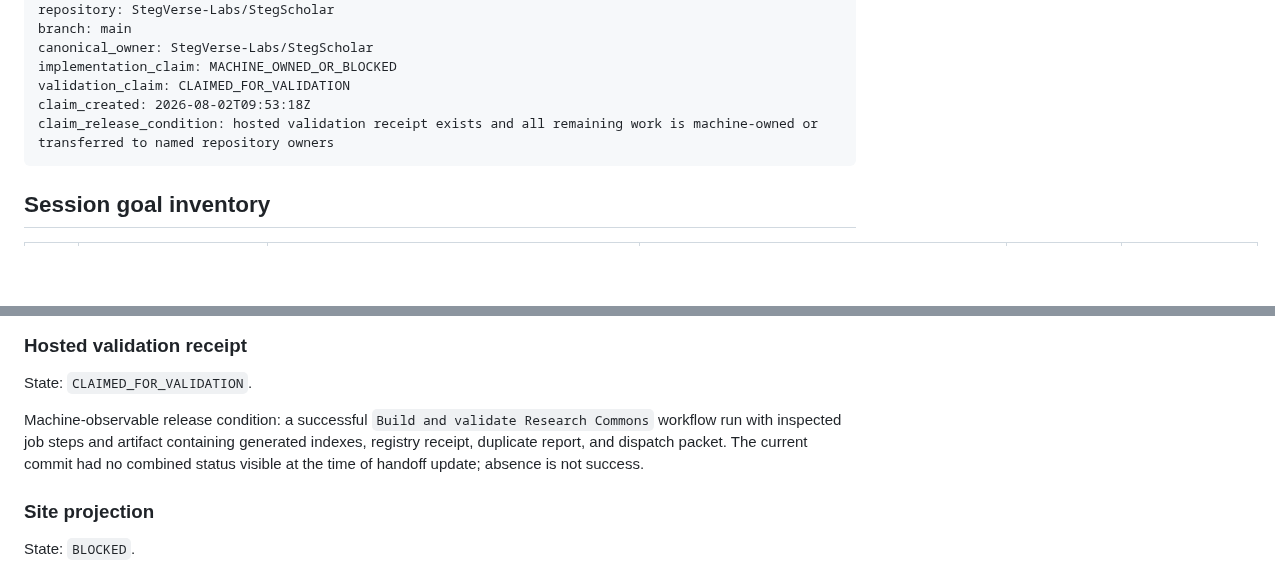
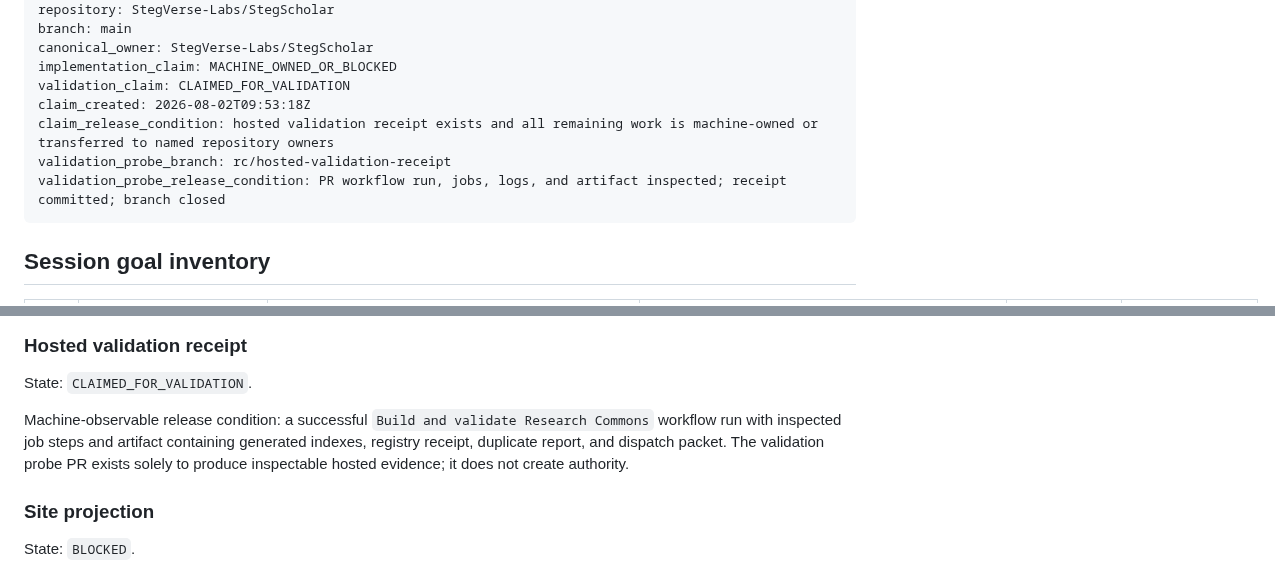
Before and after one commit to StegVerse-Labs/StegScholar, a Markdown page: RESEARCH_COMMONS_MIRROR_HANDOFF.md, 2 parts joined by grey strips. Drawn GitHub-style; blank space fills up the shorter version.

Commit message:
research commons: trigger hosted validation receipt lane

````diff
--- a/RESEARCH_COMMONS_MIRROR_HANDOFF.md
+++ b/RESEARCH_COMMONS_MIRROR_HANDOFF.md
@@ -27,6 +27,8 @@ implementation_claim: MACHINE_OWNED_OR_BLOCKED
 validation_claim: CLAIMED_FOR_VALIDATION
 claim_created: 2026-08-02T09:53:18Z
 claim_release_condition: hosted validation receipt exists and all remaining work is machine-owned or transferred to named repository owners
+validation_probe_branch: rc/hosted-validation-receipt
+validation_probe_release_condition: PR workflow run, jobs, logs, and artifact inspected; receipt committed; branch closed
 ```
 
 ## Session goal inventory
@@ -73,7 +75,7 @@ claim_release_condition: hosted validation receipt exists and all remaining work
 
 State: `CLAIMED_FOR_VALIDATION`.
 
-Machine-observable release condition: a successful `Build and validate Research Commons` workflow run with inspected job steps and artifact containing generated indexes, registry receipt, duplicate report, and dispatch packet. The current commit had no combined status visible at the time of handoff update; absence is not success.
+Machine-observable release condition: a successful `Build and validate Research Commons` workflow run with inspected job steps and artifact containing generated indexes, registry receipt, duplicate report, and dispatch packet. The validation probe PR exists solely to produce inspectable hosted evidence; it does not create authority.
 
 ### Site projection
 
````
